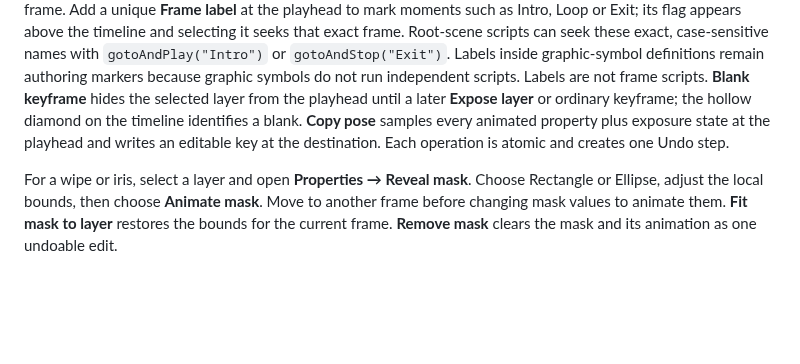
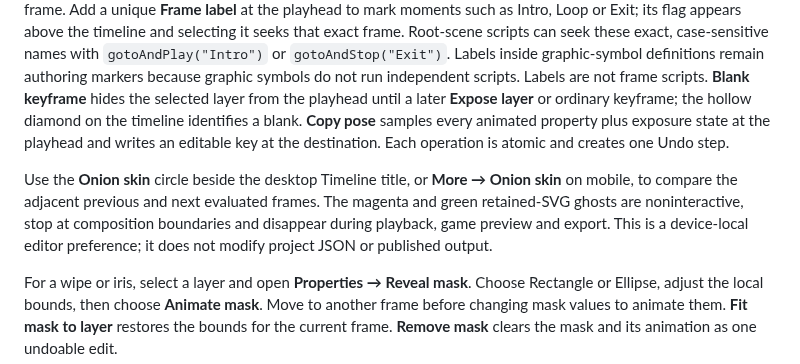
Before and after one commit to ruvnet/Rash, a Markdown page: docs/user-guide.md, the part around the change. Rendered like a GitHub page; blank space fills up the shorter version.

Commit message:
feat(onion-skin): update docs/user-guide.md

```diff
--- a/docs/user-guide.md
+++ b/docs/user-guide.md
@@ -31,6 +31,8 @@ If an inspector covers the stage, close it before selecting a different object.
 The timeline presents frames; motion dialogs also accept seconds. Changing FPS preserves key and frame-label timing in seconds with frame rounding. In Motion, select an individual **Motion property** to give position, rotation, opacity or another track its own easing. **All properties** resets the per property overrides.
 
 Choose **Frames** beside the desktop transport, or **More → Frame operations** on mobile. **Insert frames** shifts every layer key, camera key, frame label and affected symbol start offset at or after the playhead. **Remove frames** deletes keys and labels in the removed span and shifts later timing earlier while always retaining at least one composition frame. Add a unique **Frame label** at the playhead to mark moments such as Intro, Loop or Exit; its flag appears above the timeline and selecting it seeks that exact frame. Root-scene scripts can seek these exact, case-sensitive names with `gotoAndPlay("Intro")` or `gotoAndStop("Exit")`. Labels inside graphic-symbol definitions remain authoring markers because graphic symbols do not run independent scripts. Labels are not frame scripts. **Blank keyframe** hides the selected layer from the playhead until a later **Expose layer** or ordinary keyframe; the hollow diamond on the timeline identifies a blank. **Copy pose** samples every animated property plus exposure state at the playhead and writes an editable key at the destination. Each operation is atomic and creates one Undo step.
+
+Use the **Onion skin** circle beside the desktop Timeline title, or **More → Onion skin** on mobile, to compare the adjacent previous and next evaluated frames. The magenta and green retained-SVG ghosts are noninteractive, stop at composition boundaries and disappear during playback, game preview and export. This is a device-local editor preference; it does not modify project JSON or published output.
 
 For a wipe or iris, select a layer and open **Properties → Reveal mask**. Choose Rectangle or Ellipse, adjust the local bounds, then choose **Animate mask**. Move to another frame before changing mask values to animate them. **Fit mask to layer** restores the bounds for the current frame. **Remove mask** clears the mask and its animation as one undoable edit.
 
```
